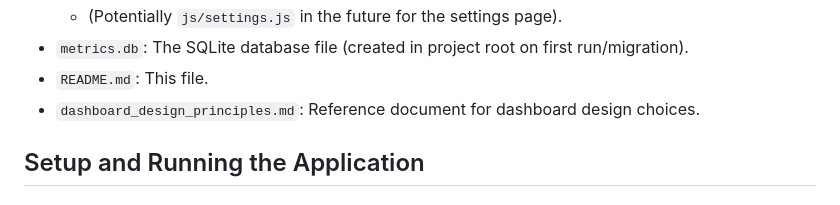
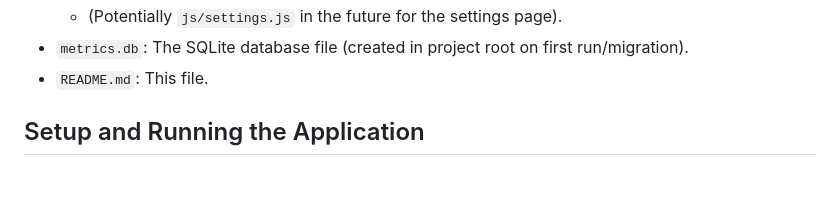
Before and after one commit to coltonspears/MetricsApp, a Markdown page: README.md, the part around the change. GitHub-like rendering.

Commit message:
Remove reference to dashboard design principles document from README

```diff
--- a/README.md
+++ b/README.md
@@ -70,7 +70,6 @@ This application provides a professional, modern dashboard to display metrics fr
     -   (Potentially `js/settings.js` in the future for the settings page).
 -   `metrics.db`: The SQLite database file (created in project root on first run/migration).
 -   `README.md`: This file.
--   `dashboard_design_principles.md`: Reference document for dashboard design choices.
 
 ## Setup and Running the Application
 
```
